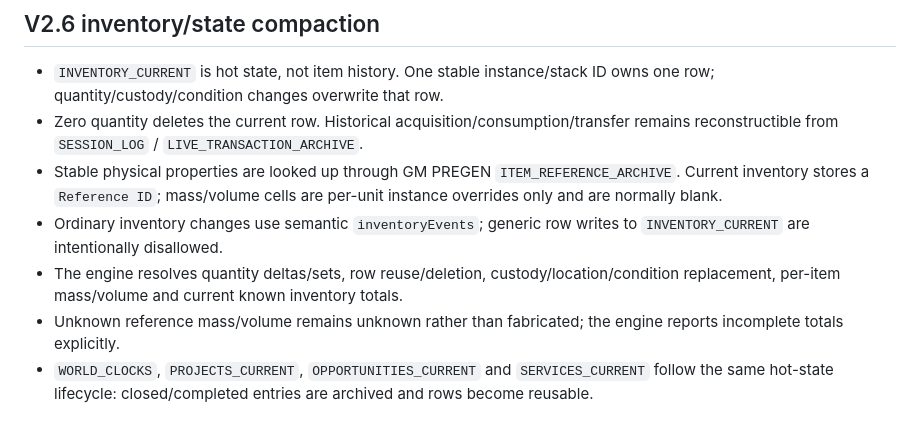
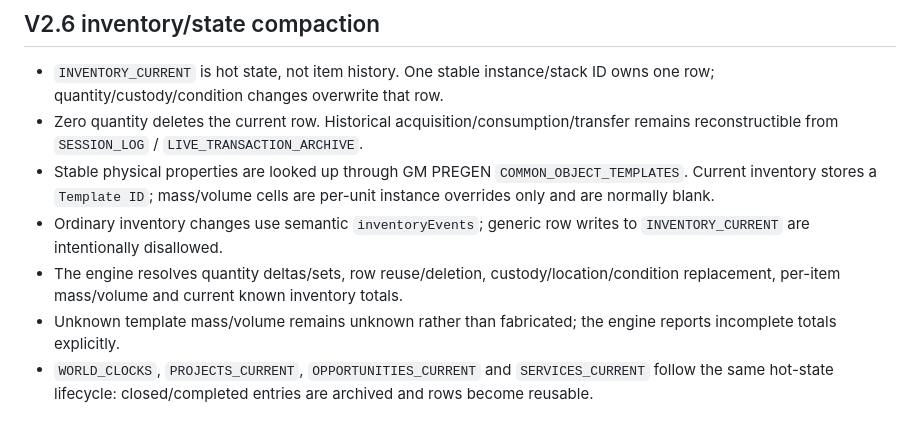
Before and after one commit to vladvladislav8111-art/RPG-engine-v2, a Markdown page: README.md, the part around the change. GitHub-like rendering.

Commit message:
Align V2.6 docs with common object templates

```diff
--- a/README.md
+++ b/README.md
@@ -46,8 +46,8 @@ Raw `sheetWrites` remain a migration/repair escape hatch. Structural grid change
 
 - `INVENTORY_CURRENT` is hot state, not item history. One stable instance/stack ID owns one row; quantity/custody/condition changes overwrite that row.
 - Zero quantity deletes the current row. Historical acquisition/consumption/transfer remains reconstructible from `SESSION_LOG` / `LIVE_TRANSACTION_ARCHIVE`.
-- Stable physical properties are looked up through GM PREGEN `ITEM_REFERENCE_ARCHIVE`. Current inventory stores a `Reference ID`; mass/volume cells are per-unit instance overrides only and are normally blank.
+- Stable physical properties are looked up through GM PREGEN `COMMON_OBJECT_TEMPLATES`. Current inventory stores a `Template ID`; mass/volume cells are per-unit instance overrides only and are normally blank.
 - Ordinary inventory changes use semantic `inventoryEvents`; generic row writes to `INVENTORY_CURRENT` are intentionally disallowed.
 - The engine resolves quantity deltas/sets, row reuse/deletion, custody/location/condition replacement, per-item mass/volume and current known inventory totals.
-- Unknown reference mass/volume remains unknown rather than fabricated; the engine reports incomplete totals explicitly.
+- Unknown template mass/volume remains unknown rather than fabricated; the engine reports incomplete totals explicitly.
 - `WORLD_CLOCKS`, `PROJECTS_CURRENT`, `OPPORTUNITIES_CURRENT` and `SERVICES_CURRENT` follow the same hot-state lifecycle: closed/completed entries are archived and rows become reusable.
```
